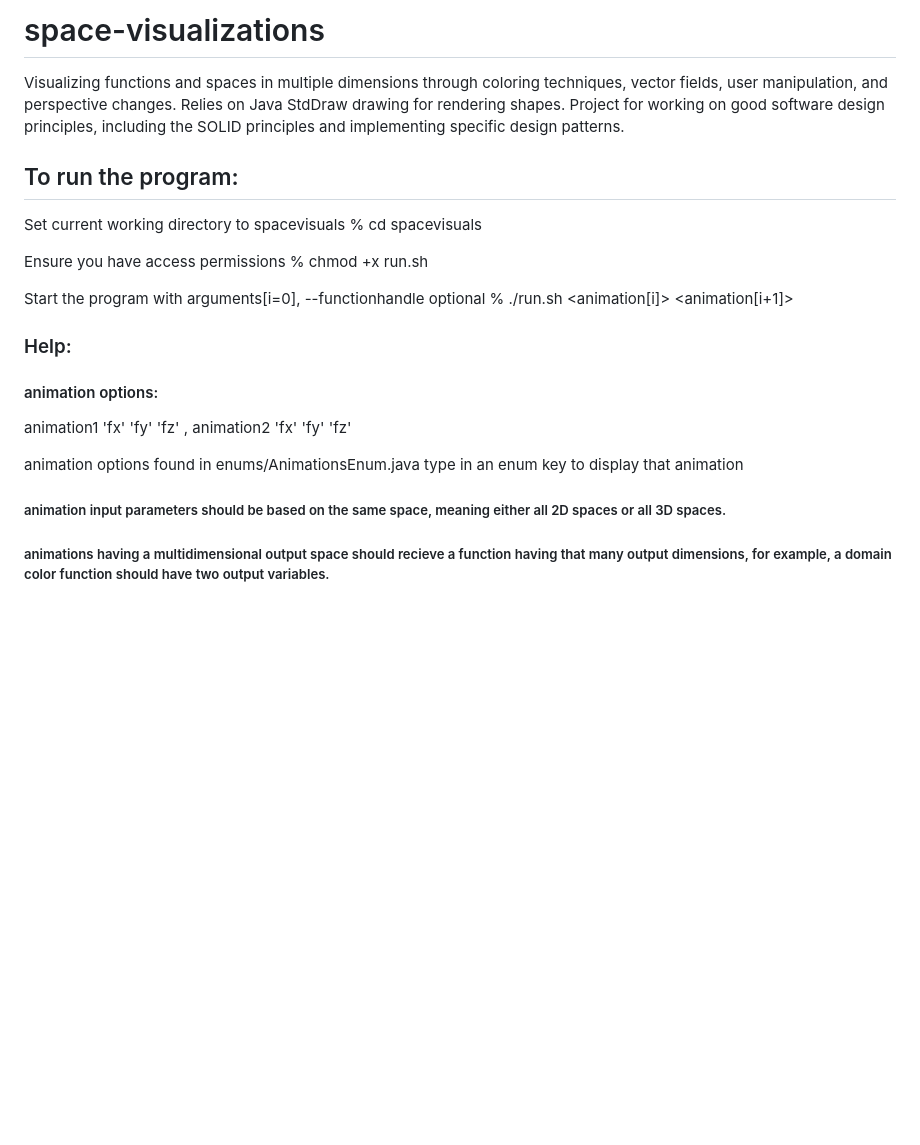
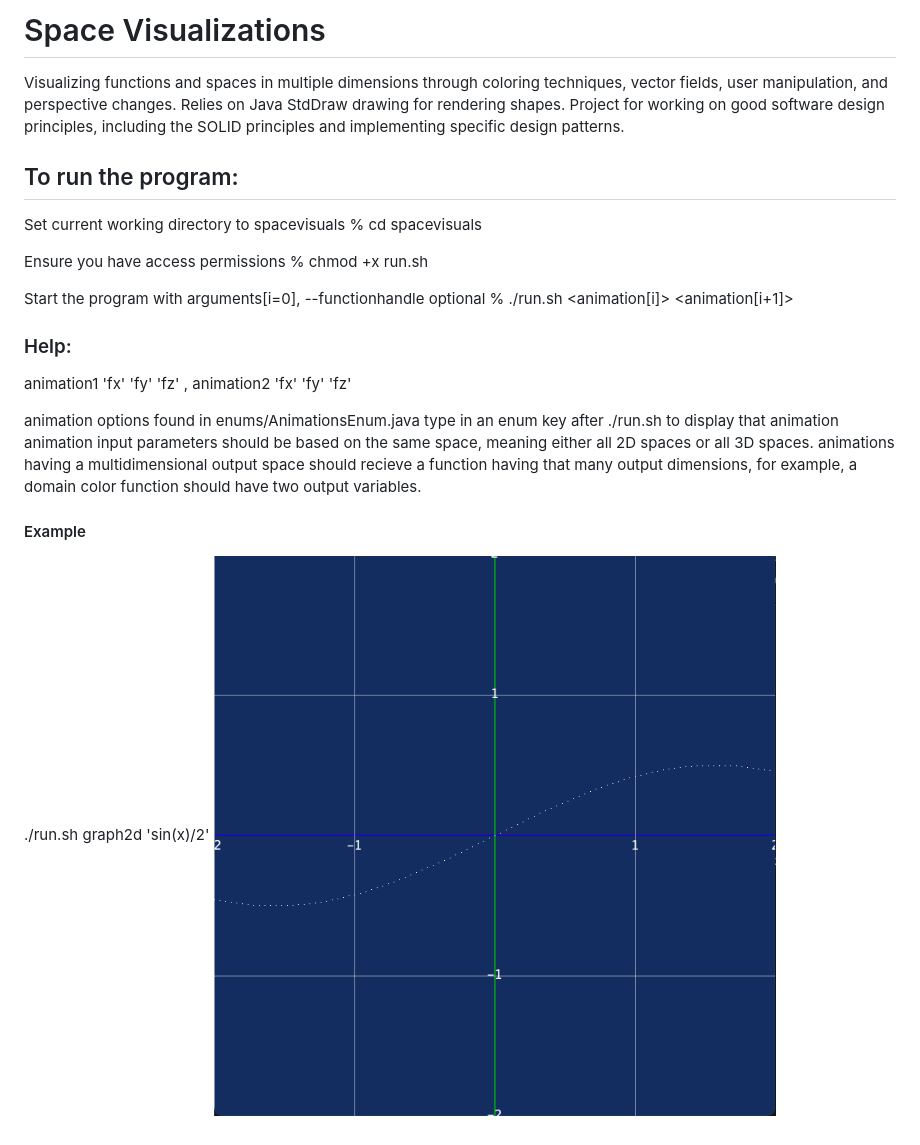
Before and after one commit to jschwartzman7/space-visualizations, a Markdown page: README.md, the part around the change. Drawn GitHub-style; pictures changed too: documents/exampleGraph2d.png (added); blank space fills up the shorter version.

```diff
--- a/README.md
+++ b/README.md
@@ -1,4 +1,4 @@
-# space-visualizations
+# Space Visualizations
 Visualizing functions and spaces in multiple dimensions through coloring techniques, vector fields, user manipulation, and perspective changes. Relies on Java StdDraw drawing for rendering shapes.
 Project for working on good software design principles, including the SOLID principles and implementing specific design patterns.
 
@@ -13,11 +13,14 @@ Start the program with arguments[i=0], --functionhandle optional
 % ./run.sh <animation[i]> <functionhandle> <animation[i+1]> <functionhandle>
 
 ### Help:
-#### animation options:
+
 animation1 'fx' 'fy' 'fz' , animation2 'fx' 'fy' 'fz'
 
 animation options found in enums/AnimationsEnum.java
-type in an enum key to display that animation
+    type in an enum key after ./run.sh to display that animation
+animation input parameters should be based on the same space, meaning either all 2D spaces or all 3D spaces.
+animations having a multidimensional output space should recieve a function having that many output dimensions, for example, a domain color function should have two output variables.
 
-##### animation input parameters should be based on the same space, meaning either all 2D spaces or all 3D spaces.
-##### animations having a multidimensional output space should recieve a function having that many output dimensions, for example, a domain color function should have two output variables.
+#### Example
+./run.sh graph2d 'sin(x)/2'
+![example Image](documents/exampleGraph2d.png)
```
